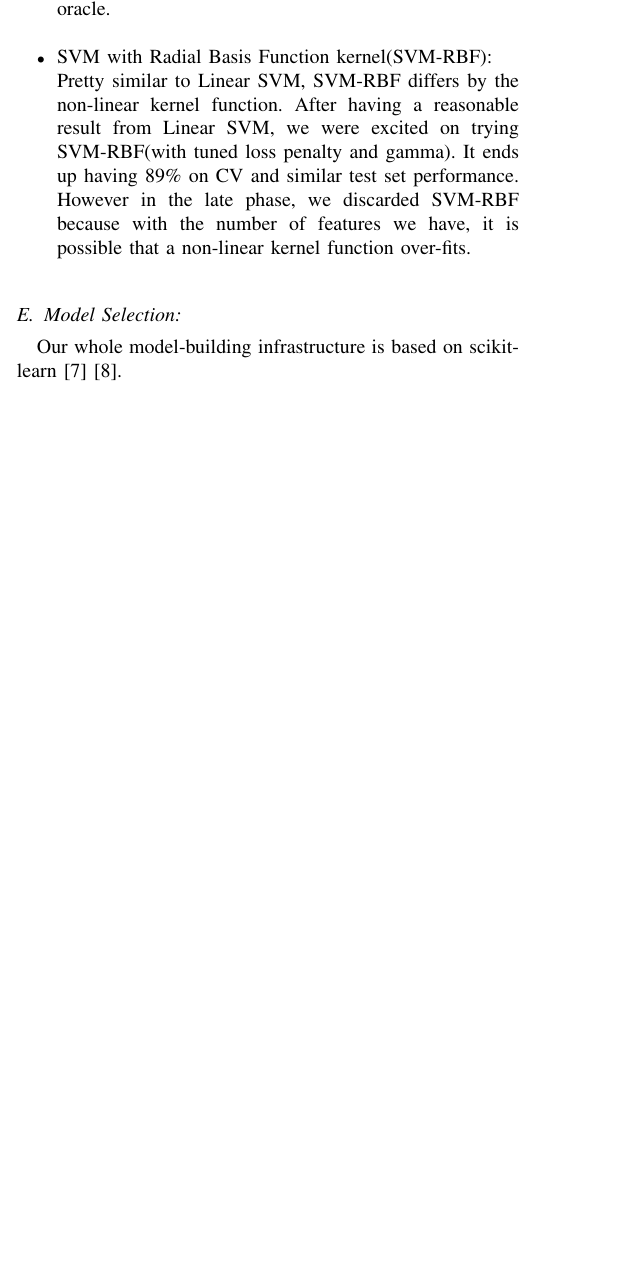
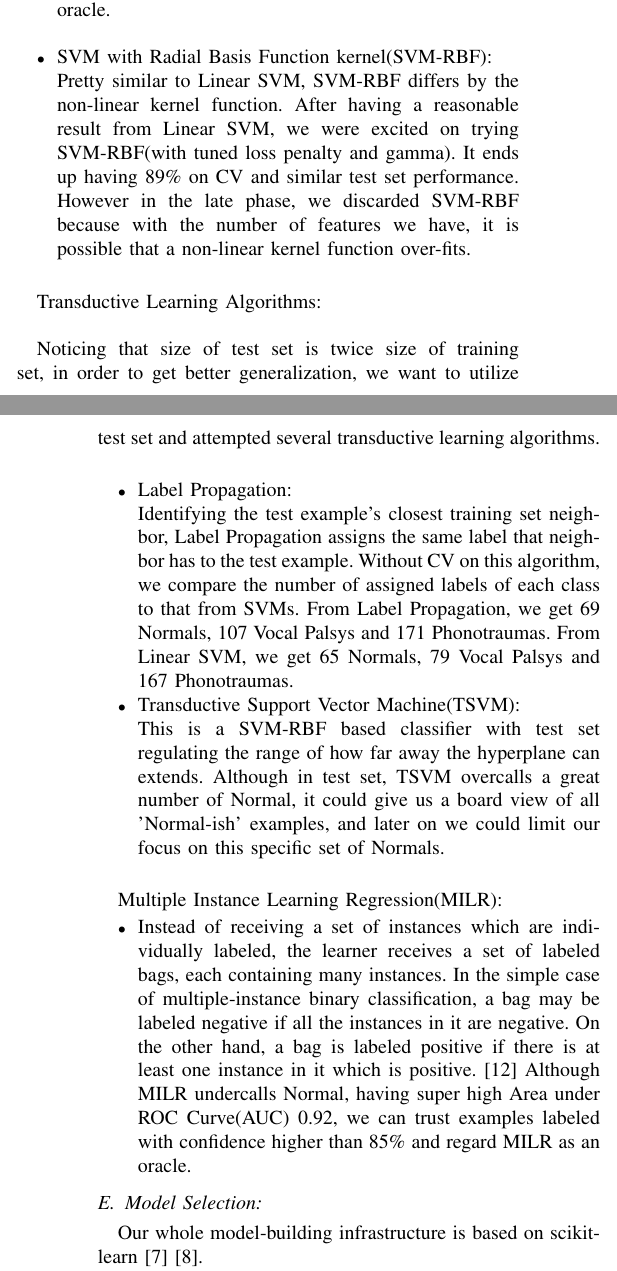
Before and after one commit to jumxglhf/ieee_audio, a LaTeX paper (paper/conference_041818.tex, which reads paper/Method.tex): part of one column of page 2 of 4 before the commit and two parts of the columns of pages 2 and 3 of 4 after it, the two joined at a grey line, cut so that both start at the same text, the shorter picture padded with empty space. Compiled offline with pdfLaTeX; a missing font is replaced by an installed copy or a similar font; a LaTeX package or settings file that is missing is left out.

Commit message:
finished classifier part

```diff
--- a/paper/Method.tex
+++ b/paper/Method.tex
@@ -56,6 +58,20 @@ Support Vector Machines(SVMs):\\
 	Pretty similar to Linear SVM, SVM-RBF differs by the non-linear kernel function. After having a reasonable result from Linear SVM, we were excited on trying SVM-RBF(with tuned loss penalty and gamma). It ends up having 89\% on CV and similar test set performance. However in the late phase, we discarded SVM-RBF because with the number of features we have, it is possible that a non-linear kernel function over-fits. \\
 \end{itemize}
 
+Transductive Learning Algorithms:\newline\\
+\indent Noticing that size of test set is twice size of training set, in order to get better generalization, we want to utilize test set and attempted several transductive learning algorithms. \\
+\begin{itemize}
+	\item Label Propagation:\\
+	Identifying the test example's closest training set neighbor, Label Propagation assigns the same label that neighbor has to the test example. Without CV on this algorithm, we compare the number of assigned labels of each class to that from SVMs. From Label Propagation, we get 69 Normals, 107 Vocal Palsys and 171 Phonotraumas. From Linear SVM, we get 65 Normals, 79 Vocal Palsys and 167 Phonotraumas.
+	\item Transductive Support Vector Machine(TSVM):\\
+	This is a SVM-RBF based classifier with test set regulating the range of how far away the hyperplane can extends. Although in test set, TSVM overcalls a great number of Normal, it could give us a board view of all 'Normal-ish' examples, and later on we could limit our focus on this specific set of Normals. \\
+\end{itemize}
+
+Multiple Instance Learning Regression(MILR):
+\begin{itemize}
+	\item
+	Instead of receiving a set of instances which are individually labeled, the learner receives a set of labeled bags, each containing many instances. In the simple case of multiple-instance binary classification, a bag may be labeled negative if all the instances in it are negative. On the other hand, a bag is labeled positive if there is at least one instance in it which is positive. \cite{b10} Although MILR undercalls Normal, having super high Area under ROC Curve(AUC) 0.92, we can trust examples labeled with confidence higher than 85\% and regard MILR as an oracle.
+\end{itemize}
 \subsection{Model Selection:}
 	Our whole model-building infrastructure is based on scikit-learn\cite{b7}\cite{b8}. \\
 	We tried K-Nearest Neighbor, Support Vector Machine, Boosting, Random Forest, Extratrees, Multiple Instance Learning, Label Propagation. After few experiments, it seemed like tree algorithms performed poorly on this task and we finalized our focus on SVM, Label Propagation, SVC and MILR with pipeline. This classifier undercalled Normal and Neoplasm patients, which we think is resulted from different class distributions between training and testing set. So, we converted this relatively complex learning task into three less complicated tasks: Normal vs. Pathological, Vocal vs. Rest of Diseases, and Phonotrauma vs. Neoplasm.[Fig. 1.] The reason why we design the pipeline this way is based on the difficulty of classification. (From easiest Normal vs. Pathological to hardest Phonotrauma vs. Neoplasm)
```
Also changed, not shown: paper/conference_041818.tex (+4 -2 lines), paper/Method.tex (6 more changed lines).
